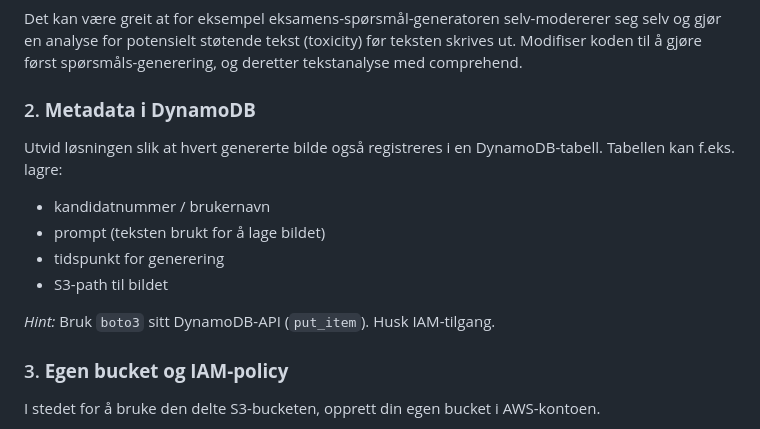
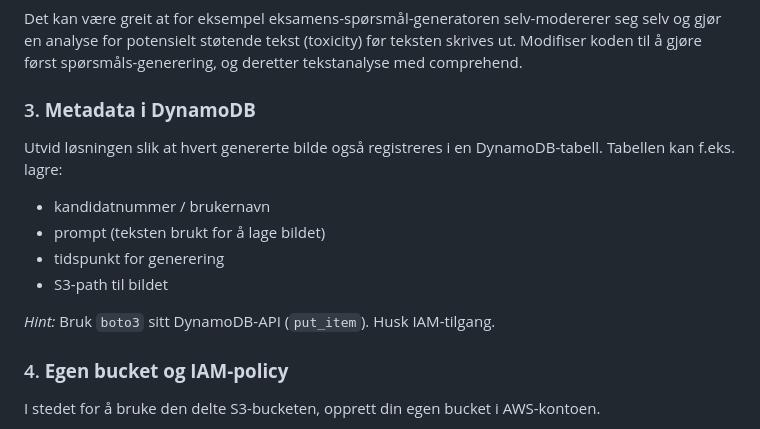
Before and after one commit to glennbechdevops/aws-bedrock-exercise, a Markdown page: README.md, the part around the change. Drawn GitHub-style.

```diff
--- a/README.md
+++ b/README.md
@@ -158,7 +158,7 @@ Lag en enkel frontend (HTML/JavaScript eller React) som lar en bruker skrive inn
 Det kan være greit at for eksempel eksamens-spørsmål-generatoren selv-modererer seg selv og gjør en analyse for potensielt støtende tekst (toxicity)
 før teksten skrives ut. Modifiser koden til å gjøre først spørsmåls-generering, og deretter tekstanalyse med comprehend.
 
-### 2. **Metadata i DynamoDB**
+### 3. **Metadata i DynamoDB**
 
 Utvid løsningen slik at hvert genererte bilde også registreres i en DynamoDB-tabell. Tabellen kan f.eks. lagre:
 
@@ -169,7 +169,7 @@ Utvid løsningen slik at hvert genererte bilde også registreres i en DynamoDB-t
 
 *Hint:* Bruk `boto3` sitt DynamoDB-API (`put_item`). Husk IAM-tilgang.
 
-### 3. **Egen bucket og IAM-policy**
+### 4. **Egen bucket og IAM-policy**
 
 I stedet for å bruke den delte S3-bucketen, opprett din egen bucket i AWS-kontoen.
 
```
